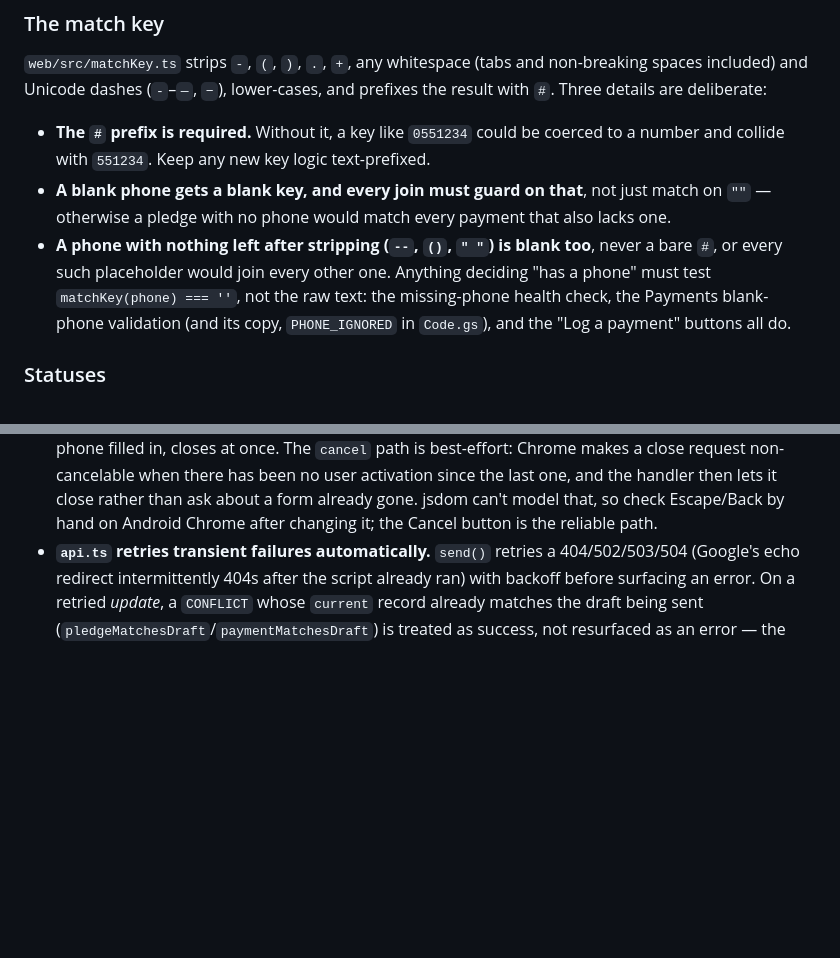
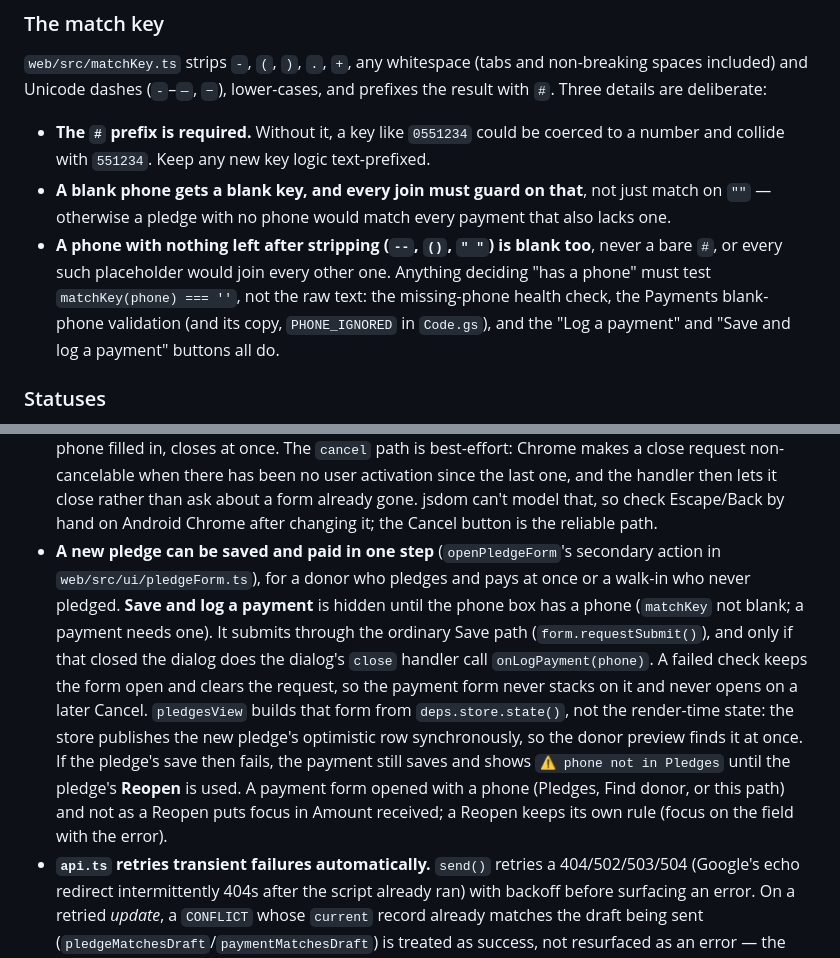
Before and after one commit to bomino/icg-fundraiser-tracker, a Markdown page: CLAUDE.md, 2 parts joined by grey strips. Drawn GitHub-style; blank space fills up the shorter version.

Commit message:
docs: record the one-step pledge-and-payment flow
CLAUDE.md, the README and the design spec now describe "Save and log a
payment" on a new pledge, the rules that keep it from stacking dialogs or
firing after a failed check, why the payment form reads the store's current
state, and that a payment form opened with a phone starts in the amount.

Roadmap item 6: pledge-and-payment-in-one-step

Co-Authored-By: Claude Opus 5.5 (1M context) <noreply@anthropic.com>

```diff
--- a/CLAUDE.md
+++ b/CLAUDE.md
@@ -24,7 +24,7 @@ Three logical tables: Pledges (donor dimension), Payments (transaction fact), Su
 
 - **The `#` prefix is required.** Without it, a key like `0551234` could be coerced to a number and collide with `551234`. Keep any new key logic text-prefixed.
 - **A blank phone gets a blank key, and every join must guard on that**, not just match on `""` — otherwise a pledge with no phone would match every payment that also lacks one.
-- **A phone with nothing left after stripping (`--`, `()`, `" "`) is blank too**, never a bare `#`, or every such placeholder would join every other one. Anything deciding "has a phone" must test `matchKey(phone) === ''`, not the raw text: the missing-phone health check, the Payments blank-phone validation (and its copy, `PHONE_IGNORED` in `Code.gs`), and the "Log a payment" buttons all do.
+- **A phone with nothing left after stripping (`--`, `()`, `" "`) is blank too**, never a bare `#`, or every such placeholder would join every other one. Anything deciding "has a phone" must test `matchKey(phone) === ''`, not the raw text: the missing-phone health check, the Payments blank-phone validation (and its copy, `PHONE_IGNORED` in `Code.gs`), and the "Log a payment" and "Save and log a payment" buttons all do.
 
 ### Statuses
 
@@ -83,6 +83,7 @@ A donor entered on two Pledges rows has their payments counted once per row —
   - **Toasts.** Failures go to an assertive `role=alert` region, confirmations to the polite one. An action toast lasts until dismissed or 30 s; if it expires while a dialog is open (the page behind a modal is inert, and the volunteer is likely typing the next entry), it gets a fresh 30 s from when the last dialog closes. A plain error toast is held the same way (a fresh 8 s); a confirmation is not, since it would be stale by then. Dismissing (or expiry while focused) returns focus to `#main` via a temporary `tabindex` removed on blur; `#main:focus` draws no outline. The 500 ms readiness poll runs only for actions with a `ready` check.
   - **Reloads overlapping changes.** `load()` replays every in-flight save, delete and goal change over the fresh data (`mutations` in `store.ts`). A change that commits while a reload is already running keeps its overlay — now the server's saved row, or the removal — until each such reload has landed, because their snapshot predates the commit: without it a committed create would vanish (and get typed in twice) or a committed edit revert to an old `updatedAt`. A reload started after the commit gets no overlay, so it can show another volunteer's newer version. A failed save or delete falls back to the version the latest reload fetched, not the one it started from. Overlapping loads are ordered: one that lands after a later-started load has published is ignored (its overlay bookkeeping still runs).
 - **Cancel, Escape and Back ask before throwing typing away** (`runForm` in `web/src/ui/form.ts`), because on a phone Cancel sits next to Save and a stray tap would silently lose a payment. `runForm` snapshots every field's text when the form opens — *before* a Reopen refills it, so a reopened form counts as typed in — and while any field differs, the Cancel button, the dialog's `cancel` event and a secondary action marked `discardsTyping` (the pledge form's Log a payment) first ask "Discard what you typed?" (**Keep editing** / **Discard**). A clean form, including an edit or a payment opened with the phone filled in, closes at once. The `cancel` path is best-effort: Chrome makes a close request non-cancelable when there has been no user activation since the last one, and the handler then lets it close rather than ask about a form already gone. jsdom can't model that, so check Escape/Back by hand on Android Chrome after changing it; the Cancel button is the reliable path.
+- **A new pledge can be saved and paid in one step** (`openPledgeForm`'s secondary action in `web/src/ui/pledgeForm.ts`), for a donor who pledges and pays at once or a walk-in who never pledged. **Save and log a payment** is hidden until the phone box has a phone (`matchKey` not blank; a payment needs one). It submits through the ordinary Save path (`form.requestSubmit()`), and only if that closed the dialog does the dialog's `close` handler call `onLogPayment(phone)`. A failed check keeps the form open and clears the request, so the payment form never stacks on it and never opens on a later Cancel. `pledgesView` builds that form from `deps.store.state()`, not the render-time state: the store publishes the new pledge's optimistic row synchronously, so the donor preview finds it at once. If the pledge's save then fails, the payment still saves and shows `⚠ phone not in Pledges` until the pledge's **Reopen** is used. A payment form opened with a phone (Pledges, Find donor, or this path) and not as a Reopen puts focus in Amount received; a Reopen keeps its own rule (focus on the field with the error).
 - **`api.ts` retries transient failures automatically.** `send()` retries a 404/502/503/504 (Google's echo redirect intermittently 404s after the script already ran) with backoff before surfacing an error. On a retried *update*, a `CONFLICT` whose `current` record already matches the draft being sent (`pledgeMatchesDraft`/`paymentMatchesDraft`) is treated as success, not resurfaced as an error — the first attempt's request landed, only its response was lost. Creates are already safe to retry as-is: they're idempotent by the client-chosen UUID (see the id/`updatedAt` note above).
 
 ## Testing the engine against the frozen fixture
```
Also changed, not shown: README.md (+1 -0 lines), 1 other file.
